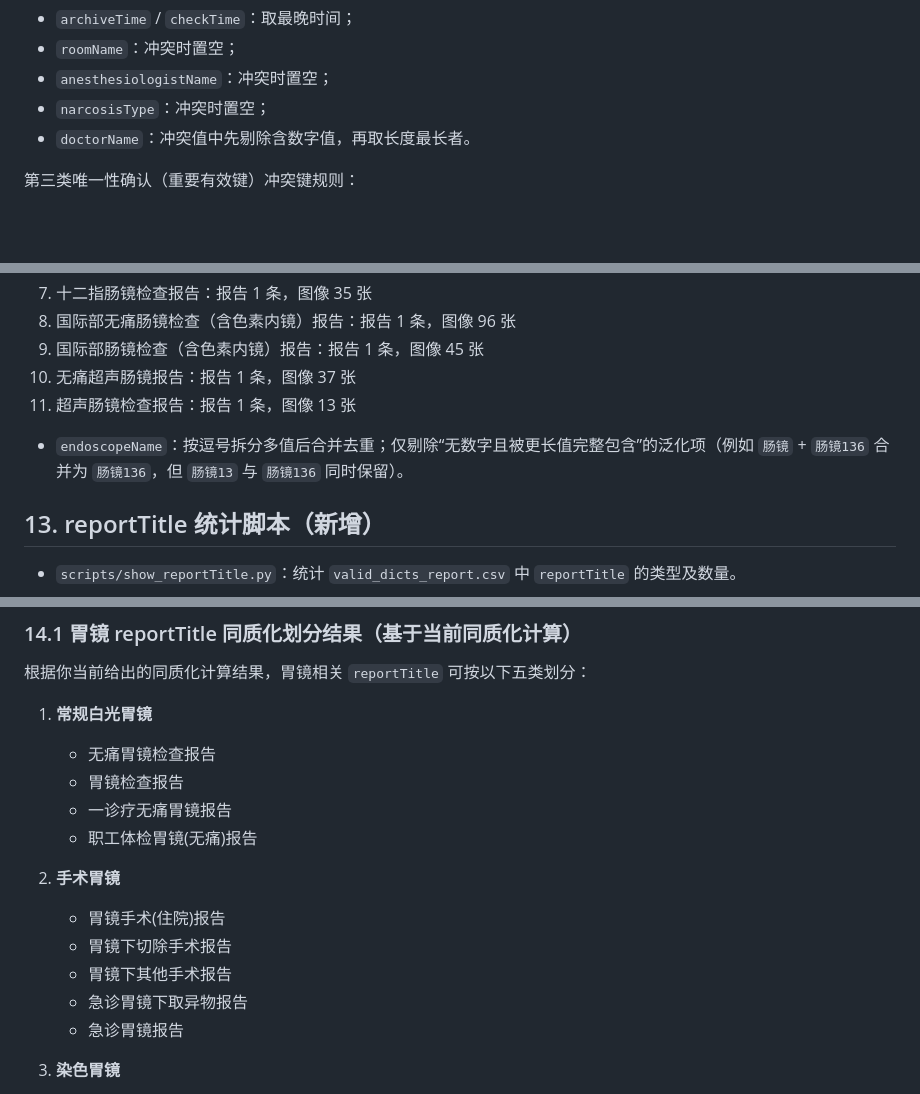
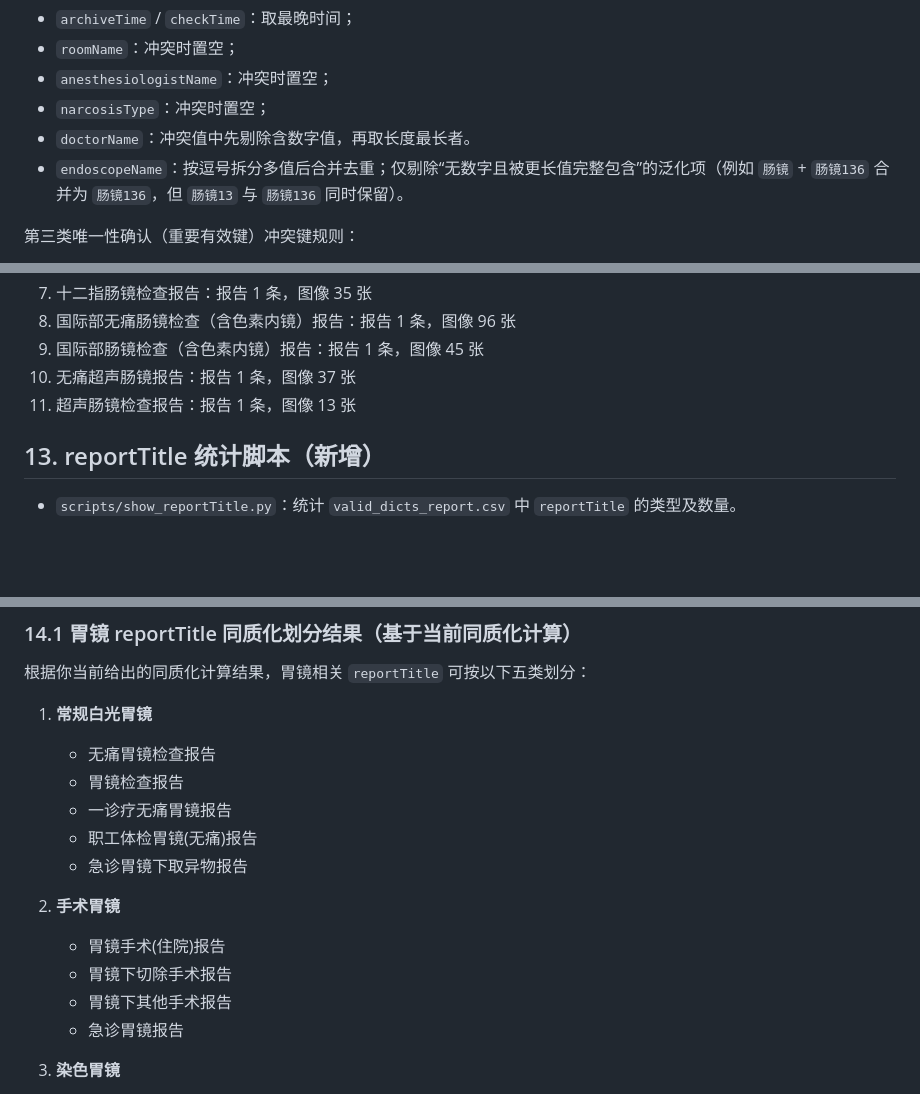
Before and after one commit to CFLIMGQ0/Project4, a Markdown page: DATASETS.md, 3 parts joined by grey strips. Rendered like a GitHub page; blank space fills up the shorter version.

Commit message:
small quick modification

```diff
--- a/DATASETS.md
+++ b/DATASETS.md
@@ -219,6 +219,7 @@ paths.dataset_root/              # 实际数据目录（脚本默认读取）
 - `anesthesiologistName`：冲突时置空；
 - `narcosisType`：冲突时置空；
 - `doctorName`：冲突值中先剔除含数字值，再取长度最长者。
+- `endoscopeName`：按逗号拆分多值后合并去重；仅剔除“无数字且被更长值完整包含”的泛化项（例如 `肠镜` + `肠镜136` 合并为 `肠镜136`，但 `肠镜13` 与 `肠镜136` 同时保留）。
 
 第三类唯一性确认（重要有效键）冲突键规则：
 
@@ -296,7 +297,7 @@ paths.dataset_root/              # 实际数据目录（脚本默认读取）
 9. 国际部肠镜检查（含色素内镜）报告：报告 1 条，图像 45 张
 10. 无痛超声肠镜报告：报告 1 条，图像 37 张
 11. 超声肠镜检查报告：报告 1 条，图像 13 张
-- `endoscopeName`：按逗号拆分多值后合并去重；仅剔除“无数字且被更长值完整包含”的泛化项（例如 `肠镜` + `肠镜136` 合并为 `肠镜136`，但 `肠镜13` 与 `肠镜136` 同时保留）。
+
 
 ## 13. reportTitle 统计脚本（新增）
 
@@ -326,12 +327,12 @@ python scripts/show_reportTitle.py
    - 胃镜检查报告
    - 一诊疗无痛胃镜报告
    - 职工体检胃镜(无痛)报告
+   - 急诊胃镜下取异物报告
 
 2. **手术胃镜**
    - 胃镜手术(住院)报告
    - 胃镜下切除手术报告
    - 胃镜下其他手术报告
-   - 急诊胃镜下取异物报告
    - 急诊胃镜报告
 
 3. **染色胃镜**
```
